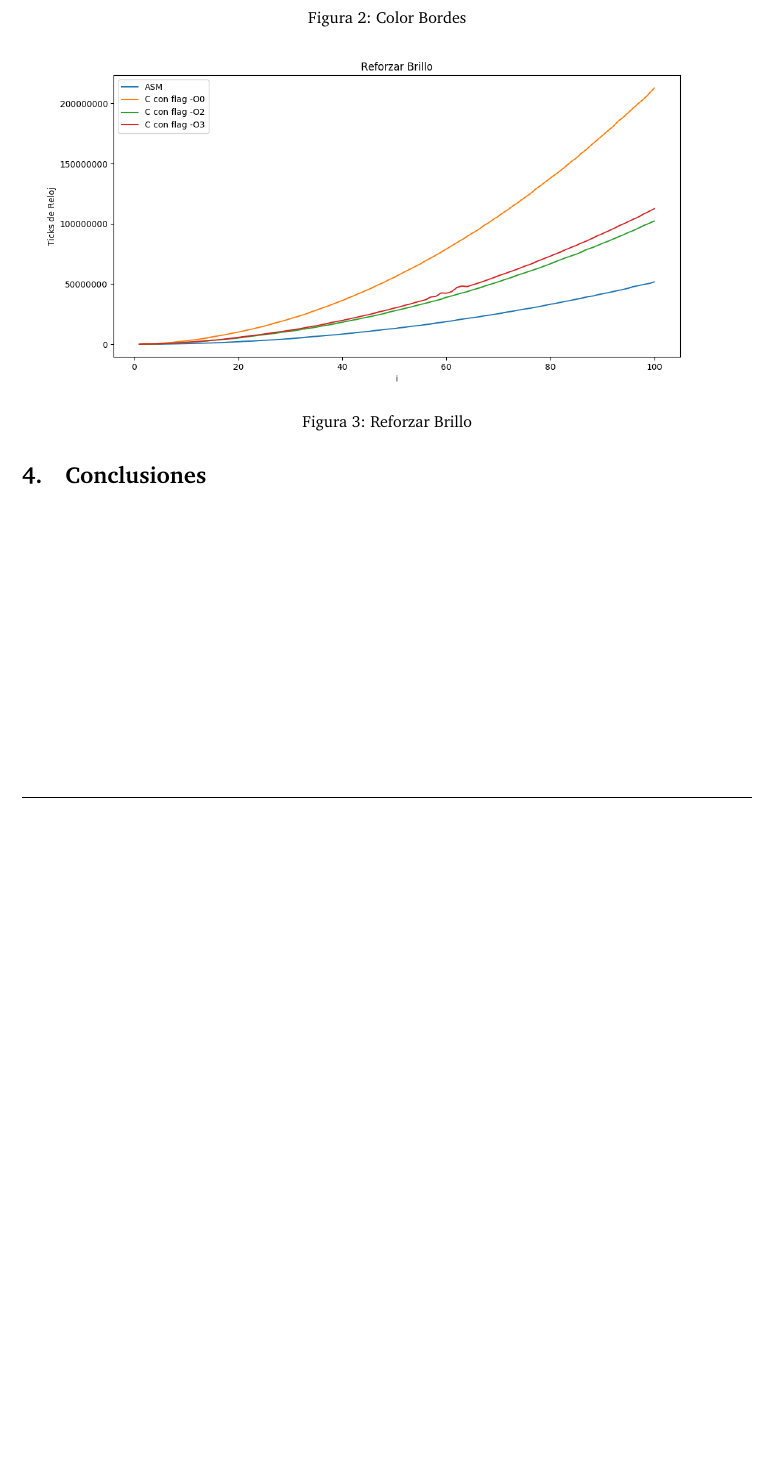
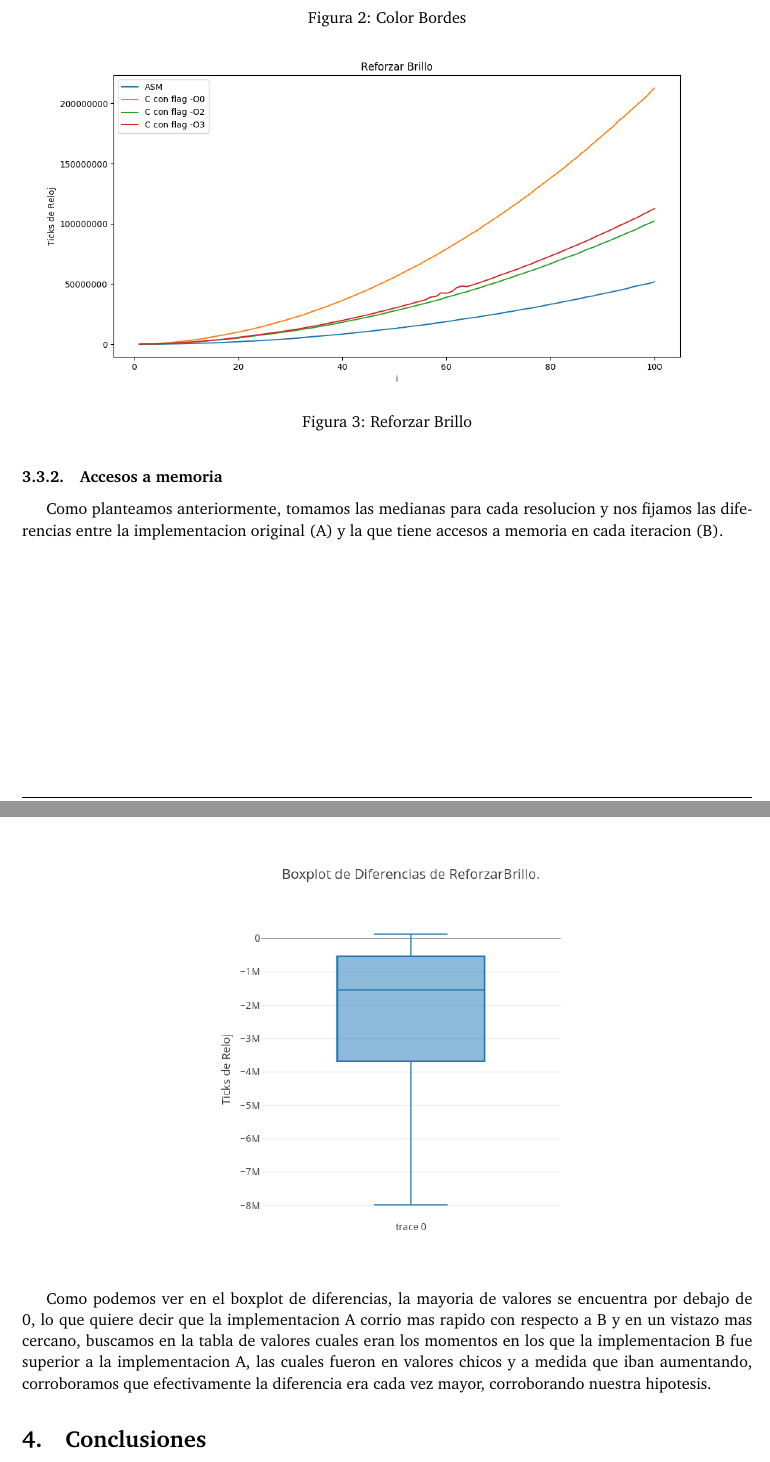
Before and after one commit to msotomayor95/Image-Filters, a LaTeX paper (doc/informe.tex): part of page 9 of 9 before the commit and two parts of pages 9 and 10 of 10 after it, the two joined at a grey line, cut so that both start at the same text, the shorter picture padded with empty space. Compiled offline with pdfLaTeX.

Commit message:
Agregadas imagenes de boxplots al informe

```diff
--- a/doc/informe.tex
+++ b/doc/informe.tex
@@ -335,5 +334,6 @@ Para este filtro desenrollaremos 10 ciclos procesando 40 pixeles por cada uno pa
+\subsubsection{Accesos a memoria en Reforzar Brillo}
 
-Utilizamos este experimento
+En este experimento, nos preguntamos cuantos nos cuenta cada acceso a memoria. Para dicho proposito, modificamos el algoritmo para que en cada iteracion del ciclo, se traiga desde memoria cada mascara. Planteamos que a medida que vaya creciendo la imagen, el costo de usar el buffer de memoria va a pesar mas y mas ya que usar la memoria agrega una complejidad mucho mayor que hacer operaciones con registros.
 
 \subsection{Dise\~no de instancias y aspectos t\'ecnicos}
 
@@ -371,7 +371,18 @@ Para evitar valores at\'ipicos corrimos de 500 veces cada imagen en todos los ex
 	%\caption{Gr\'aficos comparativos de rendimiento entre cada filtro implementado con SIMD y diferentes optimizaciones de su implementaci\'on en C}
 \end{figure}
 
-\FloatBarrier
+
+\newpage
+
+\subsubsection{Accesos a memoria}
+
+Como planteamos anteriormente, tomamos las medianas para cada resolucion y nos fijamos las diferencias entre la implementacion original (A) y la que tiene accesos a memoria en cada iteracion (B).
+
+
+\includegraphics[scale=0.5]{img/BoxplotReforzarBrillo.png}
+
+
+Como podemos ver en el boxplot de diferencias, la mayoria de valores se encuentra por debajo de 0, lo que quiere decir que la implementacion A corrio mas rapido con respecto a B y en un vistazo mas cercano, buscamos en la tabla de valores cuales eran los momentos en los que la implementacion B fue superior a la implementacion A, las cuales fueron en valores chicos y a medida que iban aumentando, corroboramos que efectivamente la diferencia era cada vez mayor, corroborando nuestra hipotesis.
 
 \section{Conclusiones}
 
```
Also changed, not shown: doc/img/BoxplotImagenFantasma.png (renamed from src/Boxplot de Diferencias de Imagen Fantasma.png), doc/img/BoxplotReforzarBrillo.png (renamed from src/Boxplot de Diferencias de ReforzarBrillo.png), doc/informe.tex (3 more changed lines), 1 other file.
